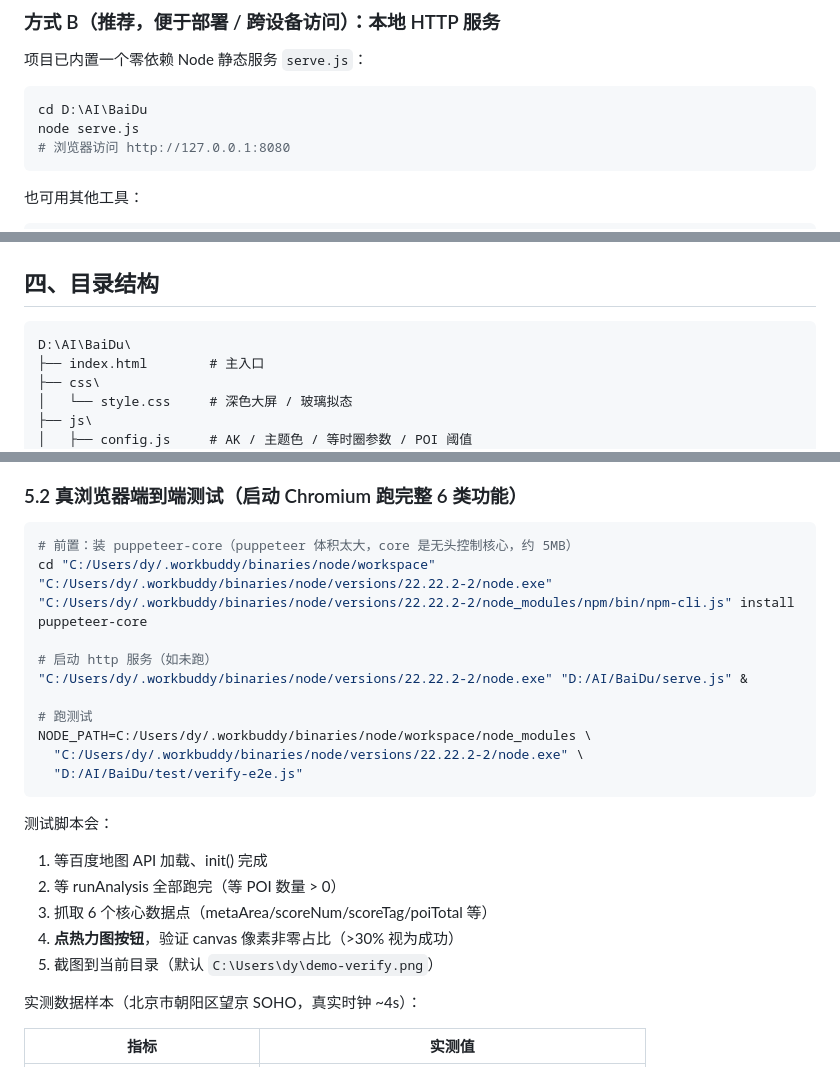
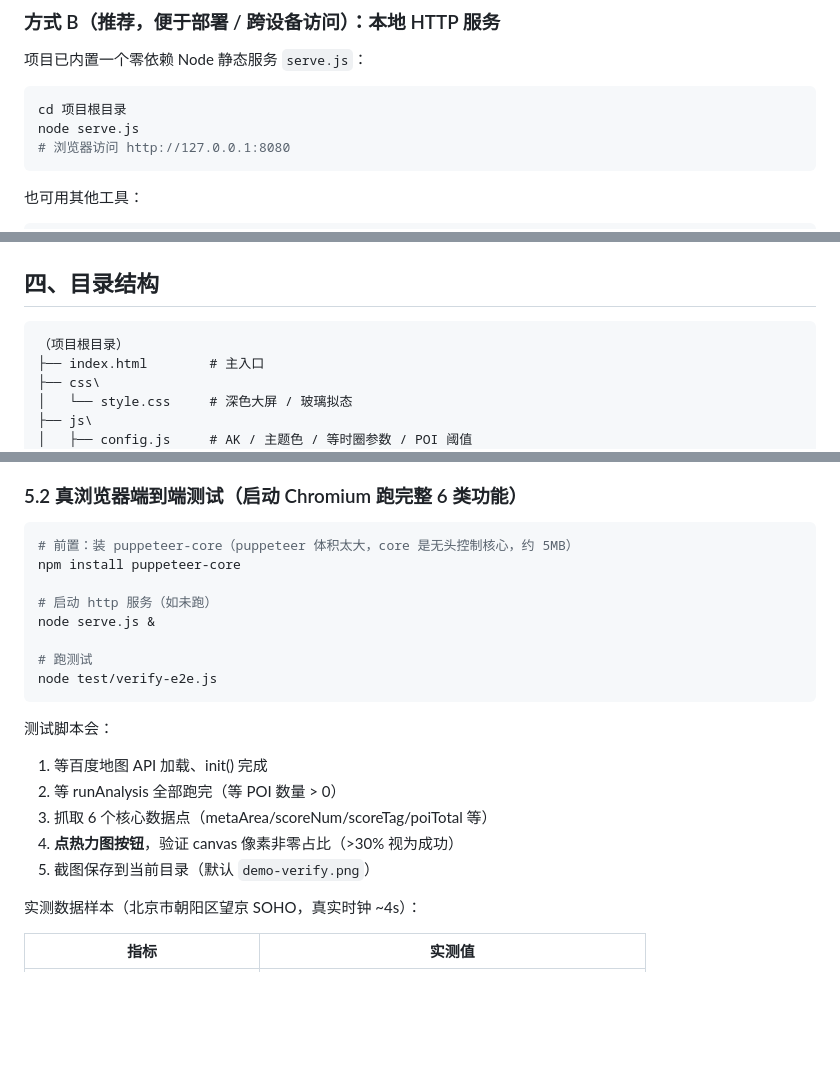
Before and after one commit to dy8260/life-circle-demo, a Markdown page: README.md, 3 parts joined by grey strips. Rendered like a GitHub page; blank space fills up the shorter version.

Commit message:
README 去除本地绝对路径（D:/AI/BaiDu、C:/Users/dy 等），改为相对/可移植写法

````diff
--- a/README.md
+++ b/README.md
@@ -37,7 +37,7 @@
 项目已内置一个零依赖 Node 静态服务 `serve.js`：
 
 ```bash
-cd D:\AI\BaiDu
+cd 项目根目录
 node serve.js
 # 浏览器访问 http://127.0.0.1:8080
 ```
@@ -62,7 +62,7 @@ python -m http.server 8080 # Python
 ## 四、目录结构
 
 ```
-D:\AI\BaiDu\
+（项目根目录）
 ├── index.html        # 主入口
 ├── css\
 │   └── style.css     # 深色大屏 / 玻璃拟态
@@ -111,16 +111,13 @@ node test/smoke-test.js
 
 ```bash
 # 前置：装 puppeteer-core（puppeteer 体积太大，core 是无头控制核心，约 5MB）
-cd "C:/Users/dy/.workbuddy/binaries/node/workspace"
-"C:/Users/dy/.workbuddy/binaries/node/versions/22.22.2-2/node.exe" "C:/Users/dy/.workbuddy/binaries/node/versions/22.22.2-2/node_modules/npm/bin/npm-cli.js" install puppeteer-core
+npm install puppeteer-core
 
 # 启动 http 服务（如未跑）
-"C:/Users/dy/.workbuddy/binaries/node/versions/22.22.2-2/node.exe" "D:/AI/BaiDu/serve.js" &
+node serve.js &
 
 # 跑测试
-NODE_PATH=C:/Users/dy/.workbuddy/binaries/node/workspace/node_modules \
-  "C:/Users/dy/.workbuddy/binaries/node/versions/22.22.2-2/node.exe" \
-  "D:/AI/BaiDu/test/verify-e2e.js"
+node test/verify-e2e.js
 ```
 
 测试脚本会：
@@ -128,7 +125,7 @@ NODE_PATH=C:/Users/dy/.workbuddy/binaries/node/workspace/node_modules \
 2. 等 runAnalysis 全部跑完（等 POI 数量 > 0）
 3. 抓取 6 个核心数据点（metaArea/scoreNum/scoreTag/poiTotal 等）
 4. **点热力图按钮**，验证 canvas 像素非零占比（>30% 视为成功）
-5. 截图到当前目录（默认 `C:\Users\dy\demo-verify.png`）
+5. 截图保存到当前目录（默认 `demo-verify.png`）
 
 实测数据样本（北京市朝阳区望京 SOHO，真实时钟 ~4s）：
 
````
